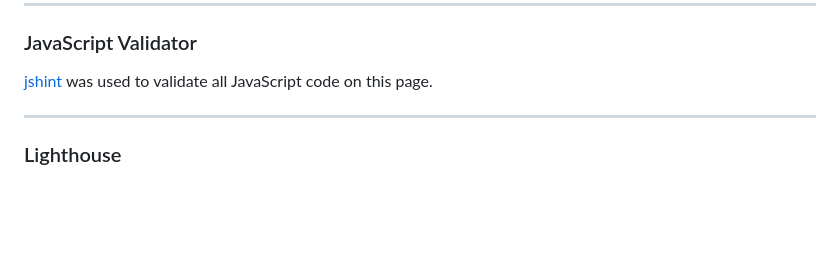
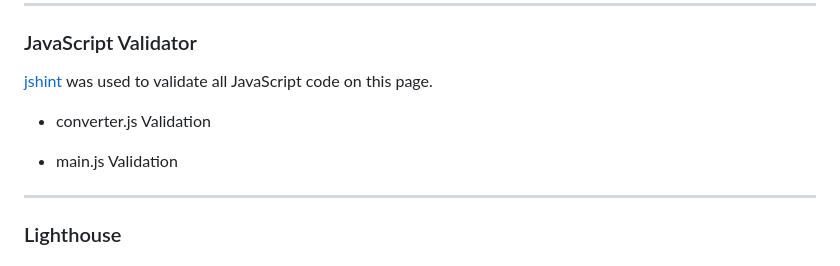
Before and after one commit to adampl2/CryptoSwap, a Markdown page: TESTING.md, the part around one of its changes. GitHub-like rendering; blank space fills up the shorter version.

```diff
--- a/TESTING.md
+++ b/TESTING.md
@@ -29,6 +35,10 @@ The [W3C validator](https://validator.w3.org/) was used to validate the HTML and
 ### JavaScript Validator
 
 [jshint](https://jshint.com/) was used to validate all JavaScript code on this page.
+
+* converter.js Validation
+
+* main.js Validation
 
 - - -
 
```
Also changed, not shown: other parts of TESTING.md (+6 -0 lines).
